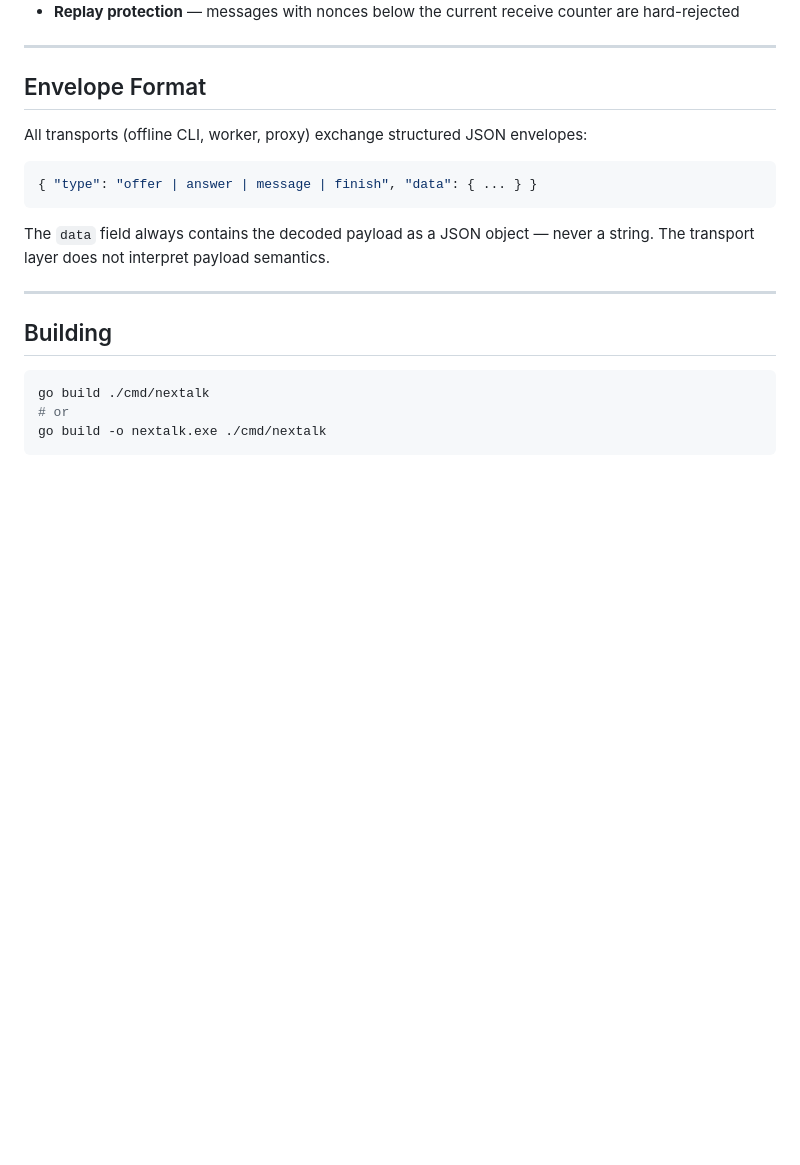
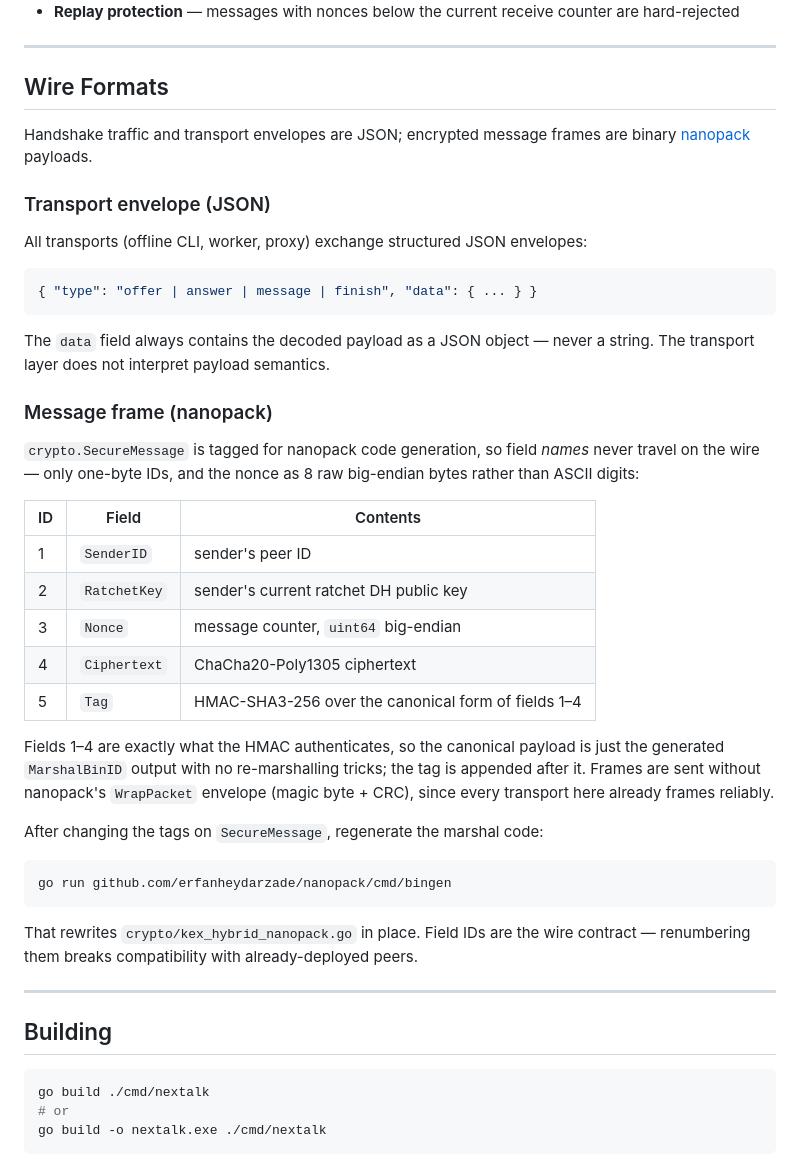
Before and after one commit to erfanheydarzade/NexTalk, a Markdown page: README.md, the part around one of its changes. GitHub-like rendering; blank space fills up the shorter version.

````diff
--- a/README.md
+++ b/README.md
@@ -118,7 +120,12 @@ Each message is encrypted with **XChaCha20-Poly1305**:
 
 ---
 
-## Envelope Format
+## Wire Formats
+
+Handshake traffic and transport envelopes are JSON; encrypted message frames are
+binary [nanopack](https://github.com/erfanheydarzade/nanopack) payloads.
+
+### Transport envelope (JSON)
 
 All transports (offline CLI, worker, proxy) exchange structured JSON envelopes:
 
@@ -127,6 +134,34 @@ All transports (offline CLI, worker, proxy) exchange structured JSON envelopes:
 ```
 
 The `data` field always contains the decoded payload as a JSON object — never a string. The transport layer does not interpret payload semantics.
+
+### Message frame (nanopack)
+
+`crypto.SecureMessage` is tagged for nanopack code generation, so field *names*
+never travel on the wire — only one-byte IDs, and the nonce as 8 raw big-endian
+bytes rather than ASCII digits:
+
+| ID | Field | Contents |
+|----|-------|----------|
+| 1 | `SenderID` | sender's peer ID |
+| 2 | `RatchetKey` | sender's current ratchet DH public key |
+| 3 | `Nonce` | message counter, `uint64` big-endian |
+| 4 | `Ciphertext` | ChaCha20-Poly1305 ciphertext |
+| 5 | `Tag` | HMAC-SHA3-256 over the canonical form of fields 1–4 |
+
+Fields 1–4 are exactly what the HMAC authenticates, so the canonical payload is
+just the generated `MarshalBinID` output with no re-marshalling tricks; the tag
+is appended after it. Frames are sent without nanopack's `WrapPacket` envelope
+(magic byte + CRC), since every transport here already frames reliably.
+
+After changing the tags on `SecureMessage`, regenerate the marshal code:
+
+```bash
+go run github.com/erfanheydarzade/nanopack/cmd/bingen
+```
+
+That rewrites `crypto/kex_hybrid_nanopack.go` in place. Field IDs are the wire
+contract — renumbering them breaks compatibility with already-deployed peers.
 
 ---
 
````
Also changed, not shown: other parts of README.md (+46 -1 lines).
